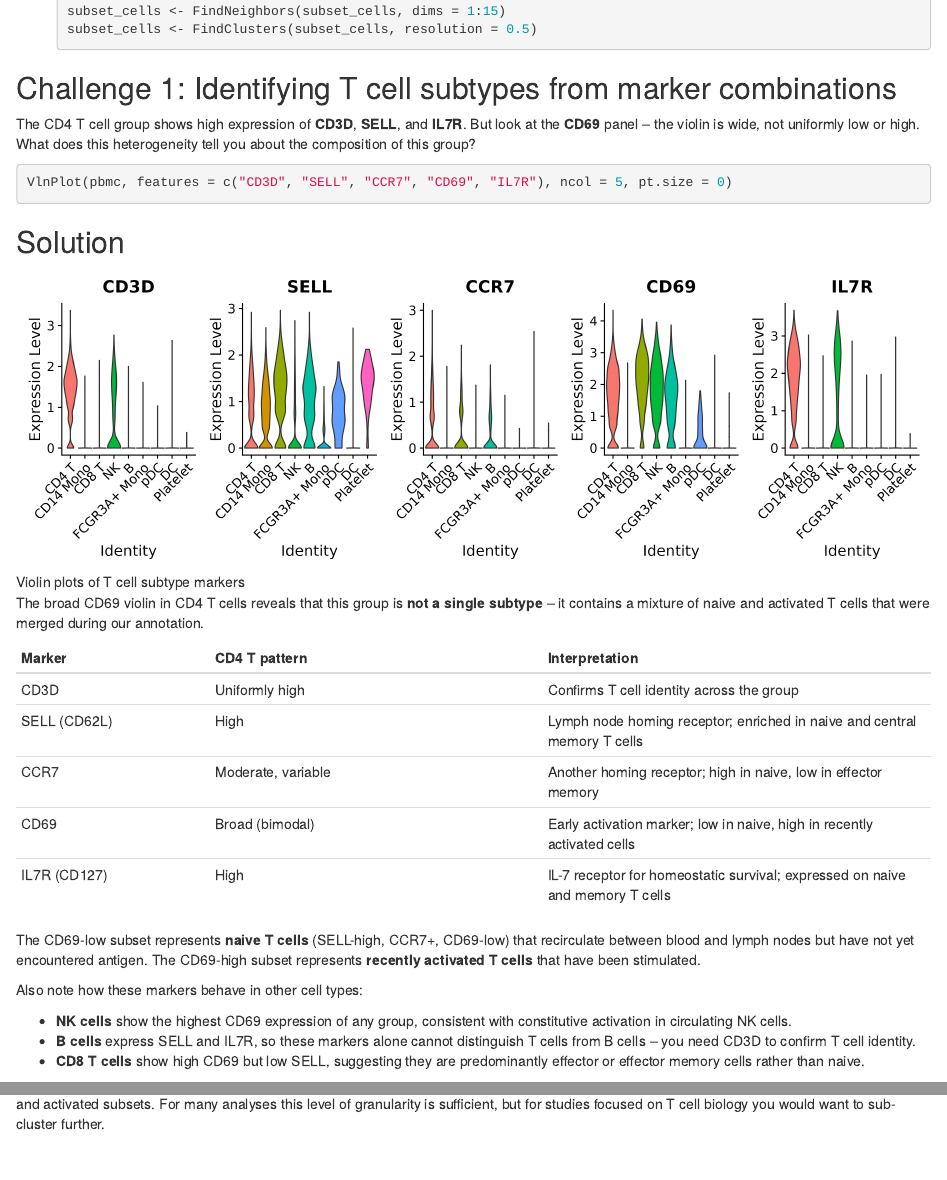
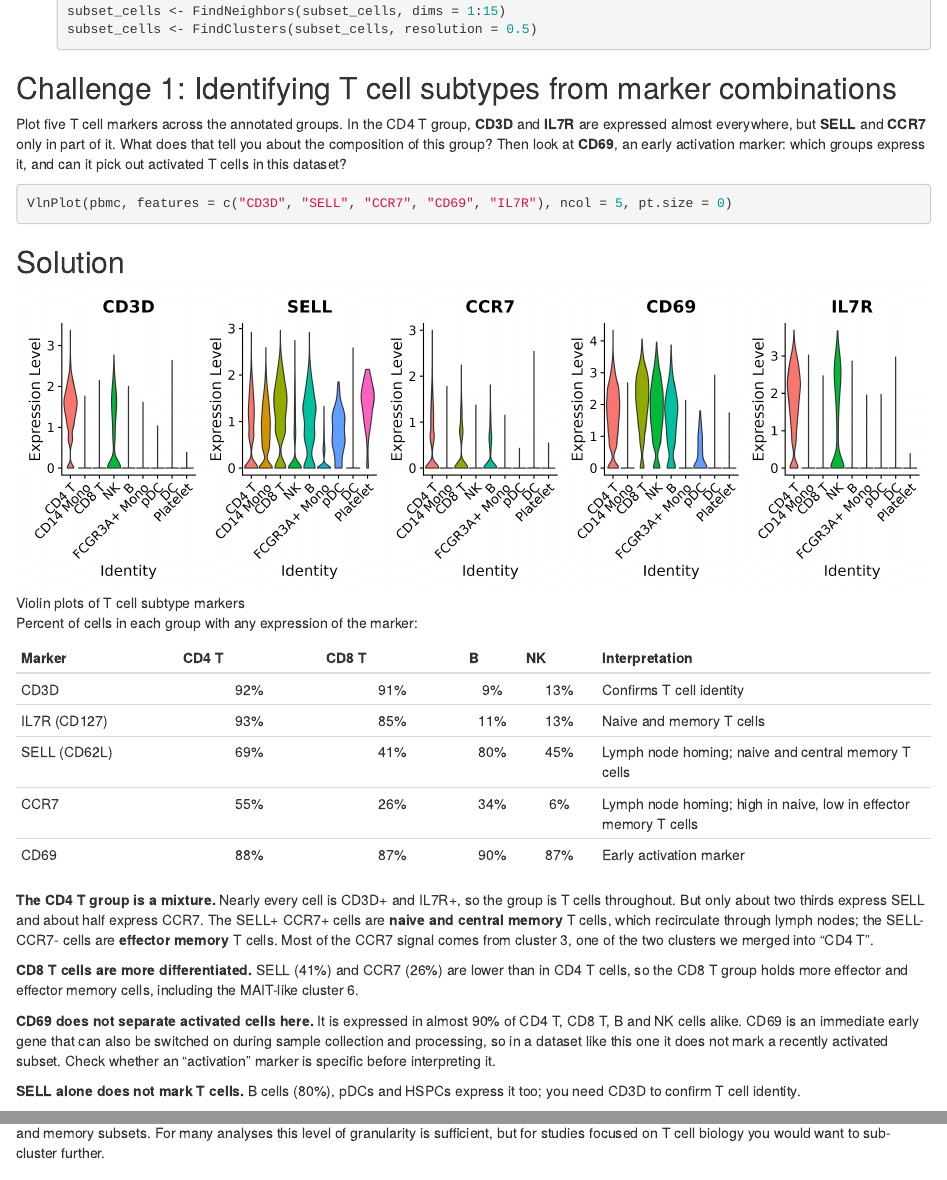
Before and after one commit to rcac-bioinformatics/singlecell-rnaseq, an R Markdown document (episodes/cell-type-annotation.Rmd): the page in a window 1100 px wide, from 12400 px down, and a second part further down, joined at a grey line. Rendered offline with R 4.5, knitr and Pandoc, with nearby package versions.

Commit message:
Rewrite episode 6 challenge 1 from the Negishi per-label marker data
Patch 15: the CD4 T group mixes naive/central memory and effector memory
cells (SELL 69 percent, CCR7 55 percent); CD69 is expressed in about 90
percent of T, B and NK cells alike, so it does not mark an activated subset
here. The old solution's claims did not match the plot.

Co-Authored-By: Claude Opus 5.5 (1M context) <noreply@anthropic.com>
Claude-Session: https://claude.ai/code/session_01MNpZ1xrgpBRwdAaY8XQU5X

````diff
--- a/episodes/cell-type-annotation.Rmd
+++ b/episodes/cell-type-annotation.Rmd
@@ -601,10 +601,11 @@ saveRDS(pbmc, file = "pbmc_annotated.rds")
 
 ## Challenge 1: Identifying T cell subtypes from marker combinations
 
-The CD4 T cell group shows high expression of **CD3D**, **SELL**, and **IL7R**.
-But look at the **CD69** panel -- the violin is wide, not uniformly low or
-high. What does this heterogeneity tell you about the composition of this
-group?
+Plot five T cell markers across the annotated groups. In the CD4 T group,
+**CD3D** and **IL7R** are expressed almost everywhere, but **SELL** and
+**CCR7** only in part of it. What does that tell you about the composition of
+this group? Then look at **CD69**, an early activation marker: which groups
+express it, and can it pick out activated T cells in this dataset?
 
 ```{r challenge1, eval=FALSE}
 VlnPlot(pbmc, features = c("CD3D", "SELL", "CCR7", "CD69", "IL7R"), ncol = 5, pt.size = 0)
@@ -614,37 +615,41 @@ VlnPlot(pbmc, features = c("CD3D", "SELL", "CCR7", "CD69", "IL7R"), ncol = 5, pt
 
 ## Solution
 
-![Violin plots of T cell subtype markers](fig/ep6_challenge1.png){alt="Violin plots of CD3D, SELL, CCR7, CD69, and IL7R across all annotated cell types. CD4 T cells show uniformly high CD3D and IL7R, high SELL, moderate CCR7, and a broad bimodal distribution of CD69 indicating a mixture of naive and recently activated T cells."}
+![Violin plots of T cell subtype markers](fig/ep6_challenge1.png){alt="Violin plots of CD3D, SELL, CCR7, CD69, and IL7R across the ten annotated cell types. CD3D and IL7R are high in CD4 T and CD8 T cells and near zero elsewhere. SELL is expressed in most groups. CCR7 is expressed mainly in CD4 T cells. CD69 is high in CD4 T, CD8 T, B, NK and HSPC cells alike."}
 
-The broad CD69 violin in CD4 T cells reveals that this group is **not a single
-subtype** -- it contains a mixture of naive and activated T cells that were
-merged during our annotation.
+Percent of cells in each group with any expression of the marker:
 
-| Marker | CD4 T pattern | Interpretation |
-|--------|:-------------|:---------------|
-| CD3D | Uniformly high | Confirms T cell identity across the group |
-| SELL (CD62L) | High | Lymph node homing receptor; enriched in naive and central memory T cells |
-| CCR7 | Moderate, variable | Another homing receptor; high in naive, low in effector memory |
-| CD69 | Broad (bimodal) | Early activation marker; low in naive, high in recently activated cells |
-| IL7R (CD127) | High | IL-7 receptor for homeostatic survival; expressed on naive and memory T cells |
+| Marker | CD4 T | CD8 T | B | NK | Interpretation |
+|--------|:-----:|:-----:|:-:|:--:|:---------------|
+| CD3D | 92% | 91% | 9% | 13% | Confirms T cell identity |
+| IL7R (CD127) | 93% | 85% | 11% | 13% | Naive and memory T cells |
+| SELL (CD62L) | 69% | 41% | 80% | 45% | Lymph node homing; naive and central memory T cells |
+| CCR7 | 55% | 26% | 34% | 6% | Lymph node homing; high in naive, low in effector memory T cells |
+| CD69 | 88% | 87% | 90% | 87% | Early activation marker |
 
-The CD69-low subset represents **naive T cells** (SELL-high, CCR7+, CD69-low)
-that recirculate between blood and lymph nodes but have not yet encountered
-antigen. The CD69-high subset represents **recently activated T cells** that
-have been stimulated.
+**The CD4 T group is a mixture.** Nearly every cell is CD3D+ and IL7R+, so
+the group is T cells throughout. But only about two thirds express SELL and
+about half express CCR7. The SELL+ CCR7+ cells are **naive and central memory**
+T cells, which recirculate through lymph nodes; the SELL- CCR7- cells are
+**effector memory** T cells. Most of the CCR7 signal comes from cluster 3, one
+of the two clusters we merged into "CD4 T".
 
-Also note how these markers behave in other cell types:
+**CD8 T cells are more differentiated.** SELL (41%) and CCR7 (26%) are lower
+than in CD4 T cells, so the CD8 T group holds more effector and effector
+memory cells, including the MAIT-like cluster 6.
 
-- **NK cells** show the highest CD69 expression of any group, consistent with
-  constitutive activation in circulating NK cells.
-- **B cells** express SELL and IL7R, so these markers alone cannot distinguish
-  T cells from B cells -- you need CD3D to confirm T cell identity.
-- **CD8 T cells** show high CD69 but low SELL, suggesting they are
-  predominantly effector or effector memory cells rather than naive.
+**CD69 does not separate activated cells here.** It is expressed in almost
+90% of CD4 T, CD8 T, B and NK cells alike. CD69 is an immediate early gene
+that can also be switched on during sample collection and processing, so in a
+dataset like this one it does not mark a recently activated subset. Check
+whether an "activation" marker is specific before interpreting it.
+
+**SELL alone does not mark T cells.** B cells (80%), pDCs and HSPCs express it
+too; you need CD3D to confirm T cell identity.
 
 This illustrates why our coarse "CD4 T" label is a simplification. With
 higher clustering resolution or sub-clustering, you could separate the naive
-and activated subsets. For many analyses this level of granularity is
+and memory subsets. For many analyses this level of granularity is
 sufficient, but for studies focused on T cell biology you would want to
 sub-cluster further.
 
````
Also changed, not shown: maintenance/log/updates.md (+3 -0 lines), 1 other file.
